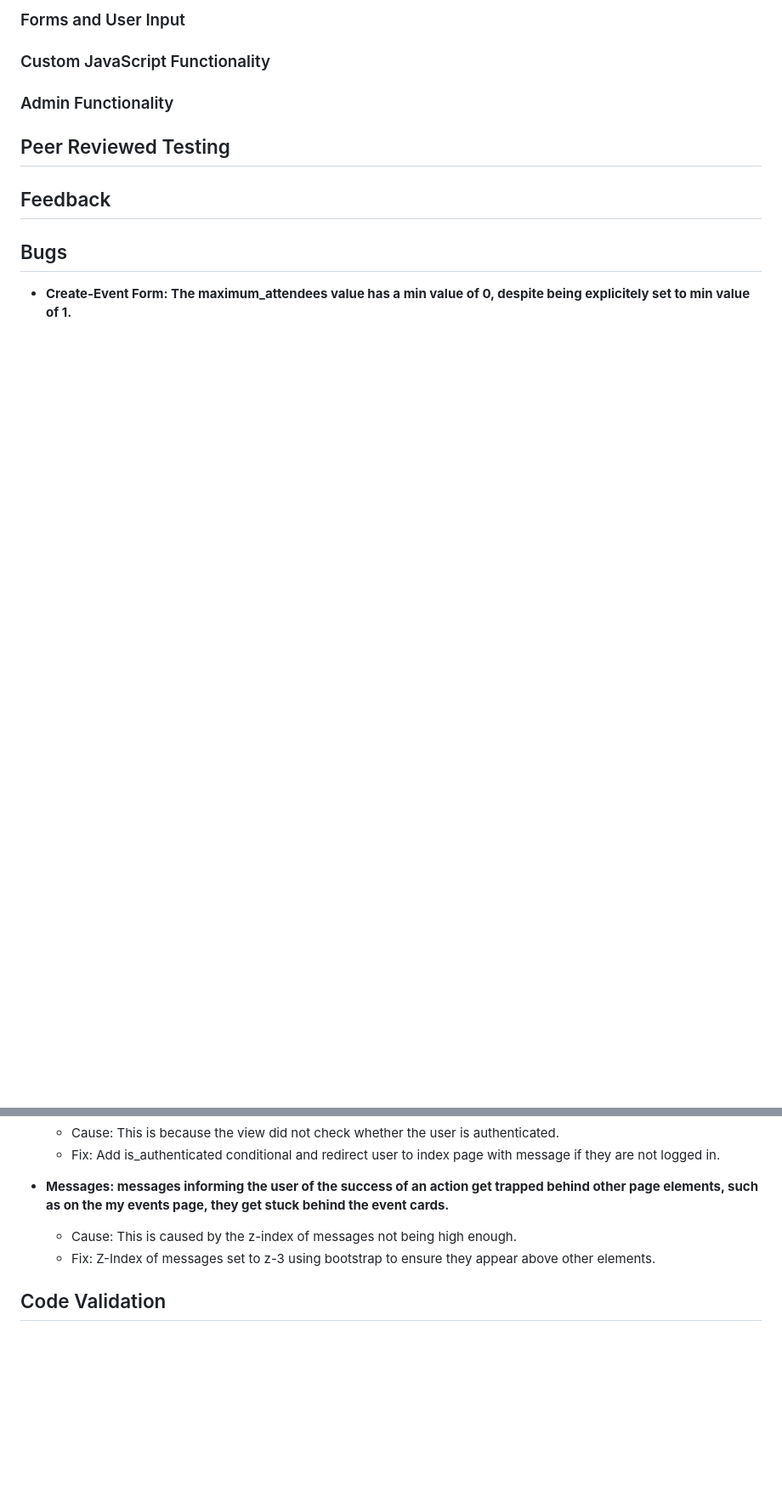
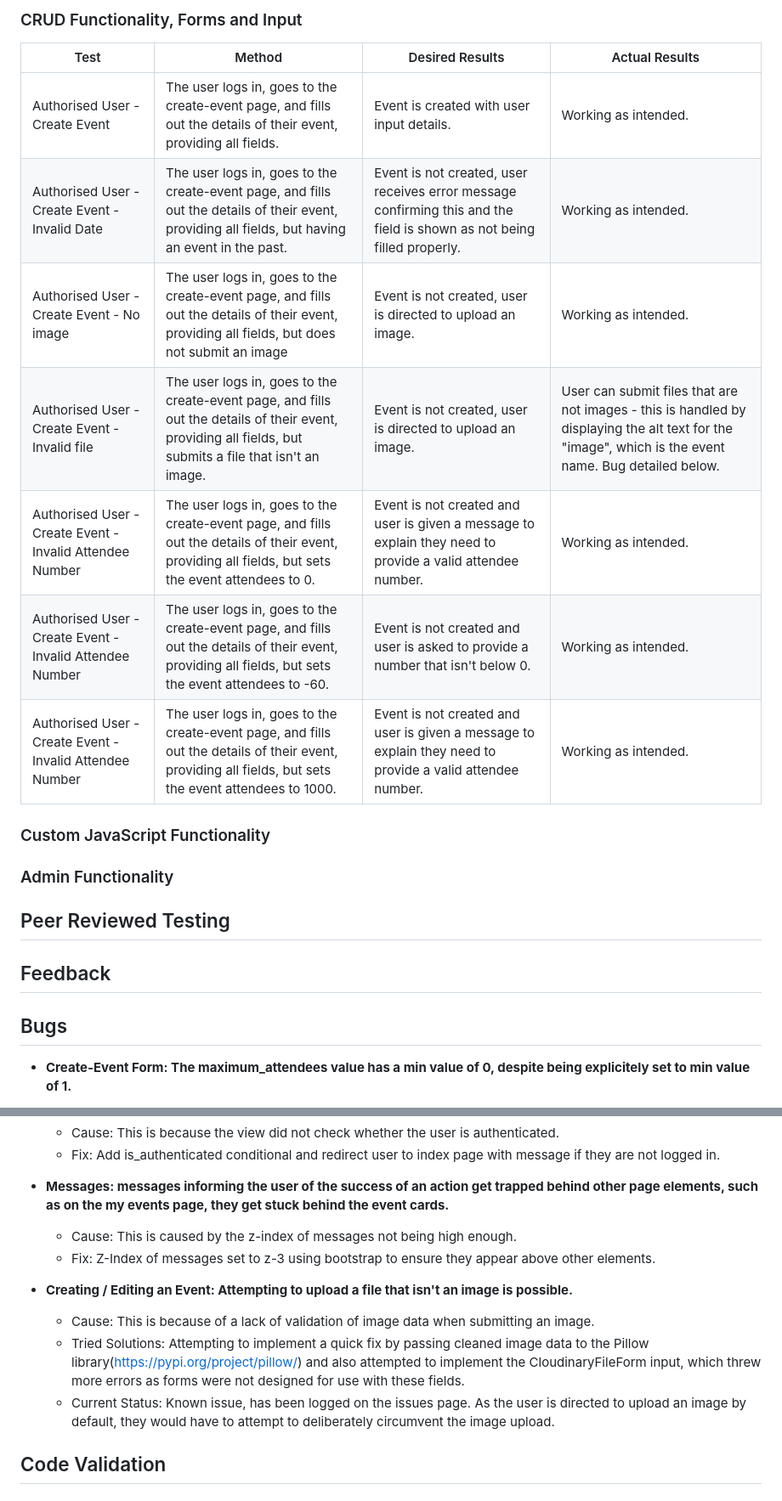
Before and after one commit to Morgana-S/ourglass, a Markdown page: TESTING.md, 2 parts joined by grey strips. Shown at 85% size. GitHub-like rendering; blank space fills up the shorter version.

```diff
--- a/TESTING.md
+++ b/TESTING.md
@@ -136,5 +144,14 @@ Browser - Basic Functionality | Website was opened with Microsoft Edge, Google C
 
-### Forms and User Input
+### CRUD Functionality, Forms and Input
+| Test | Method | Desired Results | Actual Results |
+| --- | --- | --- | --- |
+| Authorised User - Create Event | The user logs in, goes to the create-event page, and fills out the details of their event, providing all fields. | Event is created with user input details. | Working as intended. |
+| Authorised User - Create Event - Invalid Date | The user logs in, goes to the create-event page, and fills out the details of their event, providing all fields, but having an event in the past. | Event is not created, user receives error message confirming this and the field is shown as not being filled properly. | Working as intended. |
+| Authorised User - Create Event - No image | The user logs in, goes to the create-event page, and fills out the details of their event, providing all fields, but does not submit an image | Event is not created, user is directed to upload an image.| Working as intended. |
+| Authorised User - Create Event - Invalid file | The user logs in, goes to the create-event page, and fills out the details of their event, providing all fields, but submits a file that isn't an image. | Event is not created, user is directed to upload an image.| User can submit files that are not images - this is handled by displaying the alt text for the "image", which is the event name.  Bug detailed below.|
+| Authorised User - Create Event - Invalid Attendee Number | The user logs in, goes to the create-event page, and fills out the details of their event, providing all fields, but sets the event attendees to 0. | Event is not created and user is given a message to explain they need to provide a valid attendee number.| Working as intended.|
+| Authorised User - Create Event - Invalid Attendee Number | The user logs in, goes to the create-event page, and fills out the details of their event, providing all fields, but sets the event attendees to -60. | Event is not created and user is asked to provide a number that isn't below 0.| Working as intended.|
+| Authorised User - Create Event - Invalid Attendee Number | The user logs in, goes to the create-event page, and fills out the details of their event, providing all fields, but sets the event attendees to 1000. | Event is not created and user is given a message to explain they need to provide a valid attendee number.| Working as intended.|
 
 ### Custom JavaScript Functionality
 
@@ -175,6 +192,10 @@ Browser - Basic Functionality | Website was opened with Microsoft Edge, Google C
     - Cause: This is caused by the z-index of messages not being high enough.
     - Fix: Z-Index of messages set to z-3 using bootstrap to ensure they appear above other elements.
 
+- **Creating / Editing an Event: Attempting to upload a file that isn't an image is possible.**
+    - Cause: This is because of a lack of validation of image data when submitting an image.
+    - Tried Solutions: Attempting to implement a quick fix by passing cleaned image data to the Pillow library(https://pypi.org/project/pillow/) and also attempted to implement the CloudinaryFileForm input, which threw more errors as forms were not designed for use with these fields.
+    - Current Status: Known issue, has been logged on the issues page. As the user is directed to upload an image by default, they would have to attempt to deliberately circumvent the image upload.
 ## Code Validation
 
 ## Lighthouse Reports
```
Also changed, not shown: other parts of TESTING.md (+11 -3 lines).
